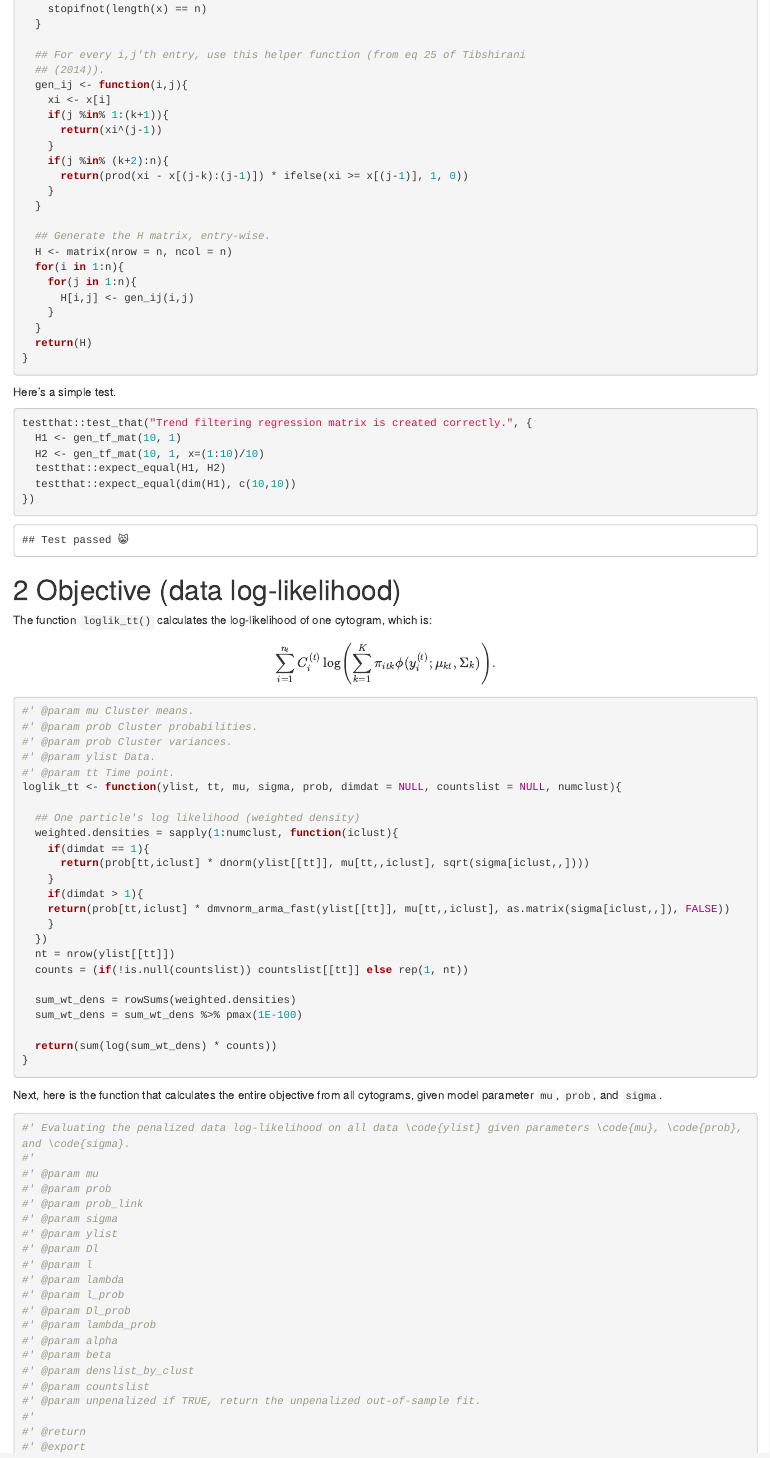
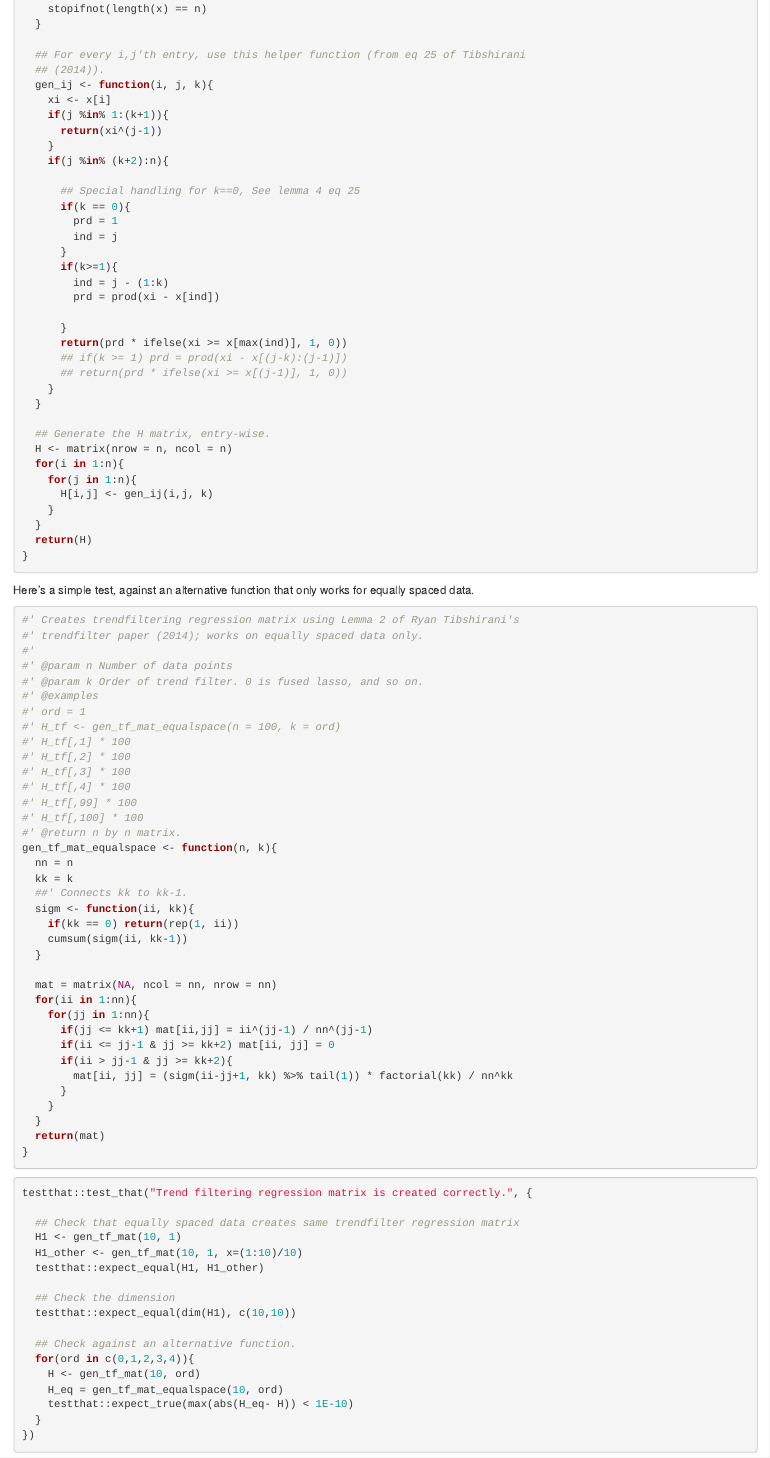
Before and after one commit to sangwon-hyun/flowtrend, an R Markdown document (3model.Rmd): the page in a window 1100 px wide, from 2910 px down before the commit and from 2930 px down after it, so that both start at the same text. Rendered offline with R 4.5, knitr and Pandoc, with nearby package versions; drawn as R Markdown's standard HTML page in place of the format the file asks for; code that draws random numbers runs with fixed seeds of ours; common packages that the code uses without loading them are loaded.

Commit message:
Fix the trendfiltering regression X and add test of correctness.

````diff
--- a/3model.Rmd
+++ b/3model.Rmd
@@ -146,13 +146,26 @@ gen_tf_mat <- function(n, k, x = NULL){
 
   ## For every i,j'th entry, use this helper function (from eq 25 of Tibshirani
   ## (2014)).
-  gen_ij <- function(i,j){
+  gen_ij <- function(i, j, k){
     xi <- x[i]
     if(j %in% 1:(k+1)){
       return(xi^(j-1))
     }
     if(j %in% (k+2):n){
-      return(prod(xi - x[(j-k):(j-1)]) * ifelse(xi >= x[(j-1)], 1, 0))
+
+      ## Special handling for k==0, See lemma 4 eq 25
+      if(k == 0){
+        prd = 1
+        ind = j
+      }
+      if(k>=1){
+        ind = j - (1:k)
+        prd = prod(xi - x[ind])
+
+      }
+      return(prd * ifelse(xi >= x[max(ind)], 1, 0))
+      ## if(k >= 1) prd = prod(xi - x[(j-k):(j-1)])
+      ## return(prd * ifelse(xi >= x[(j-1)], 1, 0))
     }
   }
 
@@ -160,21 +173,73 @@ gen_tf_mat <- function(n, k, x = NULL){
   H <- matrix(nrow = n, ncol = n)
   for(i in 1:n){
     for(j in 1:n){
-      H[i,j] <- gen_ij(i,j)
+      H[i,j] <- gen_ij(i,j, k)
     }
   }
   return(H)
 }
 ```
 
-Here's a simple test.
+Here's a simple test, against an alternative function that only works for
+equally spaced data.
 
 ```{r}
+#' Creates trendfiltering regression matrix using Lemma 2 of Ryan Tibshirani's
+#' trendfilter paper (2014); works on equally spaced data only.
+#'
+#' @param n Number of data points
+#' @param k Order of trend filter. 0 is fused lasso, and so on.
+#' @examples
+#' ord = 1
+#' H_tf <- gen_tf_mat_equalspace(n = 100, k = ord)
+#' H_tf[,1] * 100
+#' H_tf[,2] * 100
+#' H_tf[,3] * 100
+#' H_tf[,4] * 100
+#' H_tf[,99] * 100
+#' H_tf[,100] * 100
+#' @return n by n matrix.
+gen_tf_mat_equalspace <- function(n, k){
+  nn = n
+  kk = k
+  ##' Connects kk to kk-1.
+  sigm <- function(ii, kk){
+    if(kk == 0) return(rep(1, ii))
+    cumsum(sigm(ii, kk-1))
+  }
+
+  mat = matrix(NA, ncol = nn, nrow = nn)
+  for(ii in 1:nn){
+    for(jj in 1:nn){
+      if(jj <= kk+1) mat[ii,jj] = ii^(jj-1) / nn^(jj-1)
+      if(ii <= jj-1 & jj >= kk+2) mat[ii, jj] = 0
+      if(ii > jj-1 & jj >= kk+2){
+        mat[ii, jj] = (sigm(ii-jj+1, kk) %>% tail(1)) * factorial(kk) / nn^kk
+      }
+    }
+  }
+  return(mat)
+}
+```
+
+
+```{r, eval = FALSE}
 testthat::test_that("Trend filtering regression matrix is created correctly.", {
+
+  ## Check that equally spaced data creates same trendfilter regression matrix
   H1 <- gen_tf_mat(10, 1)
-  H2 <- gen_tf_mat(10, 1, x=(1:10)/10)
-  testthat::expect_equal(H1, H2)
+  H1_other <- gen_tf_mat(10, 1, x=(1:10)/10)
+  testthat::expect_equal(H1, H1_other)
+
+  ## Check the dimension
   testthat::expect_equal(dim(H1), c(10,10))
+
+  ## Check against an alternative function.
+  for(ord in c(0,1,2,3,4)){
+    H <- gen_tf_mat(10, ord)
+    H_eq = gen_tf_mat_equalspace(10, ord)
+    testthat::expect_true(max(abs(H_eq- H)) < 1E-10)
+  }
 })
 ```
 
````
Also changed, not shown: 3model.Rmd (2 more changed lines).
